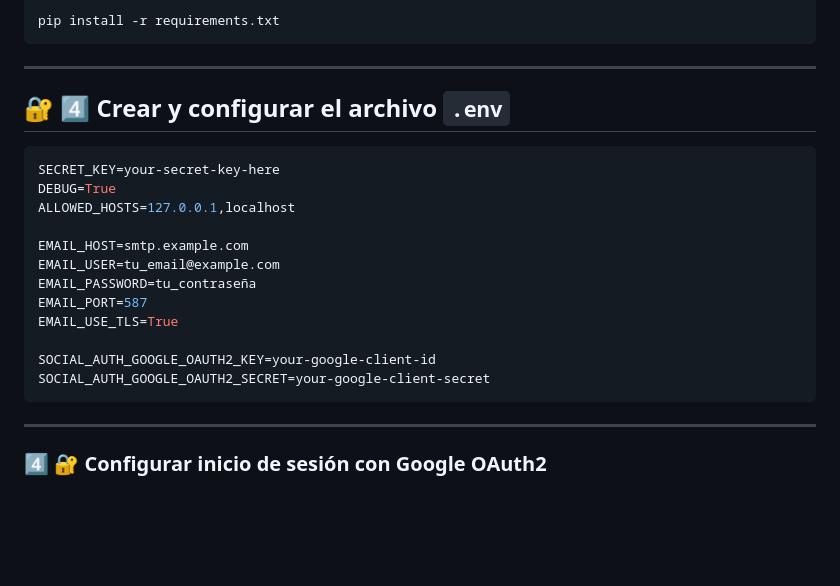
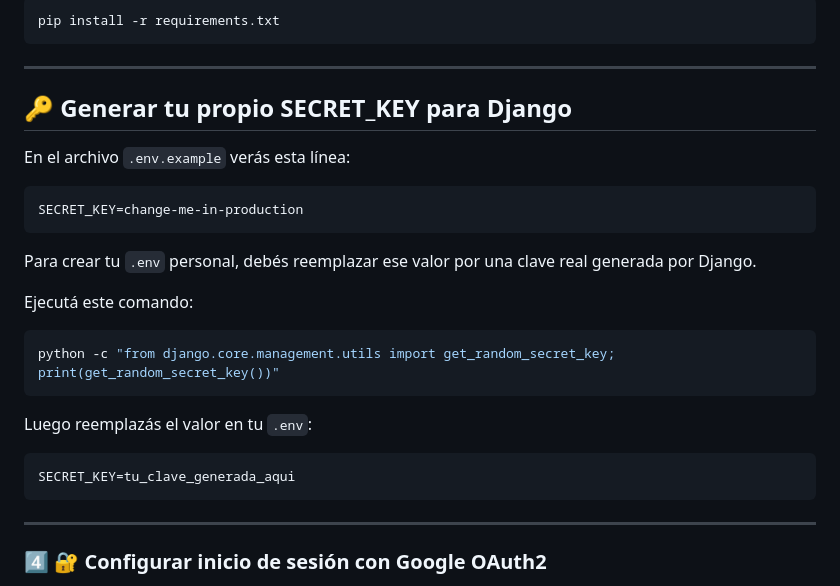
Before and after one commit to Vleontueso78/Proyecto-Django, a Markdown page: Documentacion.md, the part around the change. GitHub-like rendering; blank space fills up the shorter version.

Commit message:
Actualize el md agregando la creacion del SECRET_KEY

````diff
--- a/Documentacion.md
+++ b/Documentacion.md
@@ -115,22 +115,24 @@ pip install -r requirements.txt
 
 ---
 
-## 🔐 4️⃣ Crear y configurar el archivo `.env`
+## 🔑 Generar tu propio SECRET_KEY para Django
 
-``` env
-SECRET_KEY=your-secret-key-here
-DEBUG=True
-ALLOWED_HOSTS=127.0.0.1,localhost
+En el archivo `.env.example` verás esta línea:
 
-EMAIL_HOST=smtp.example.com
-EMAIL_USER=tu_email@example.com
-EMAIL_PASSWORD=tu_contraseña
-EMAIL_PORT=587
-EMAIL_USE_TLS=True
+    SECRET_KEY=change-me-in-production
 
-SOCIAL_AUTH_GOOGLE_OAUTH2_KEY=your-google-client-id
-SOCIAL_AUTH_GOOGLE_OAUTH2_SECRET=your-google-client-secret
+Para crear tu `.env` personal, debés reemplazar ese valor por una clave
+real generada por Django.
+
+Ejecutá este comando:
+
+``` bash
+python -c "from django.core.management.utils import get_random_secret_key; print(get_random_secret_key())"
 ```
+
+Luego reemplazás el valor en tu `.env`:
+
+    SECRET_KEY=tu_clave_generada_aqui
 
 ---
 
````
